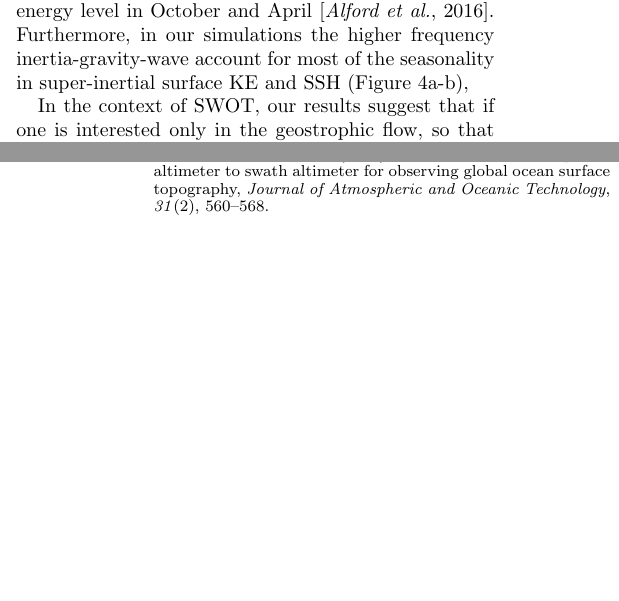
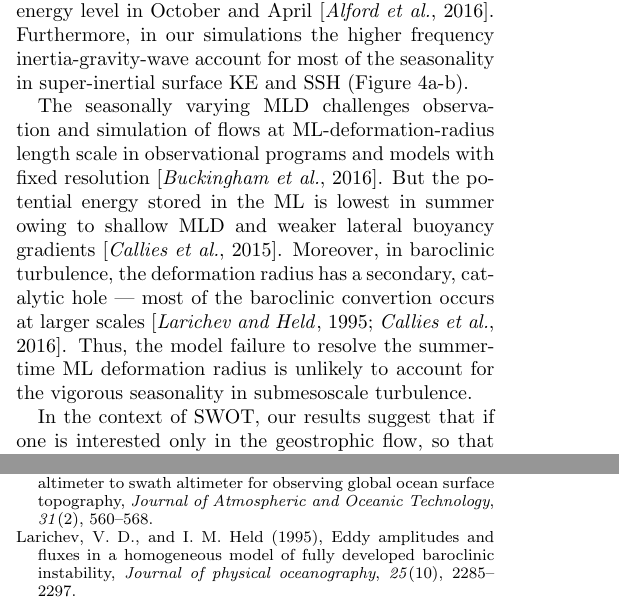
Before and after one commit to cesar-rocha/UpperOceanSeasonality, a LaTeX document (writeup/rocha_etal.tex): two parts of the columns of pages 6 and 7 of 7, joined at a grey line, cut so that both start at the same text, the shorter picture padded with empty space. Compiled offline with pdfLaTeX.

Commit message:
Adds paragraph to the discussion

```diff
--- a/writeup/rocha_etal.tex
+++ b/writeup/rocha_etal.tex
@@ -635,7 +635,19 @@ Windy near-inertial wave (NIW) generation is intermittent and peaks in early win
 NIW energy has a similar energy level in October and April
 \citep{alford_etal2016}. Furthermore, in our simulations the higher frequency inertia-gravity-wave
 account for most of the seasonality in super-inertial surface KE and SSH
-(Figure \ref{fig4}a-b),
+(Figure \ref{fig4}a-b).
+
+The seasonally varying MLD challenges observation and simulation of
+flows at ML-deformation-radius length scale in observational programs and models with
+fixed resolution \citep{buckingham_etal2016}. But the potential energy stored in the
+ML is lowest in summer owing to shallow MLD and weaker lateral buoyancy
+gradients \citep{callies_etal2015}. Moreover, in baroclinic turbulence, the deformation
+radius has a secondary, catalytic hole --- most of the baroclinic convertion occurs at
+larger scales \citep{larichev_held1995,callies_etal2016}.
+Thus, the model failure to resolve the summertime
+ML deformation radius is unlikely to account for the vigorous seasonality in submesoscale
+turbulence.
+
 
 In the context of SWOT, our results suggest that if one is interested
 only in the geostrophic flow, so that surface velocity can be diagnosed
```
Also changed, not shown: writeup/rocha_etal.tex (63 more changed lines).
